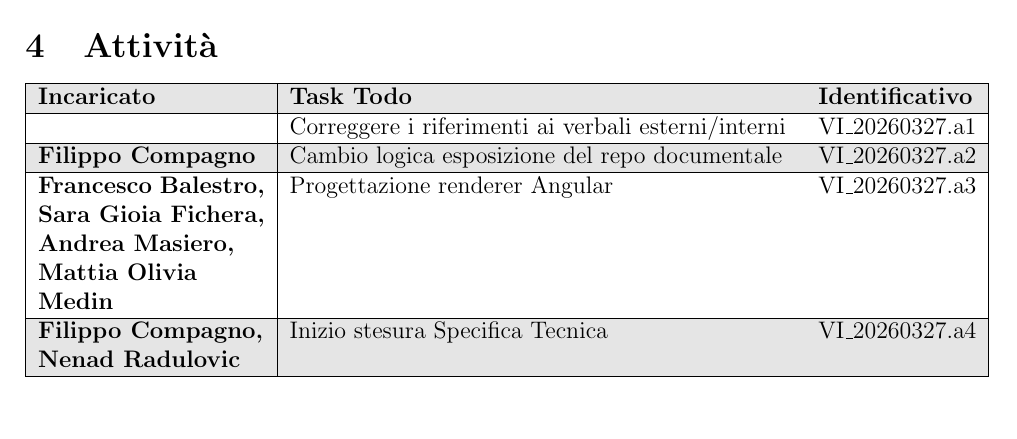
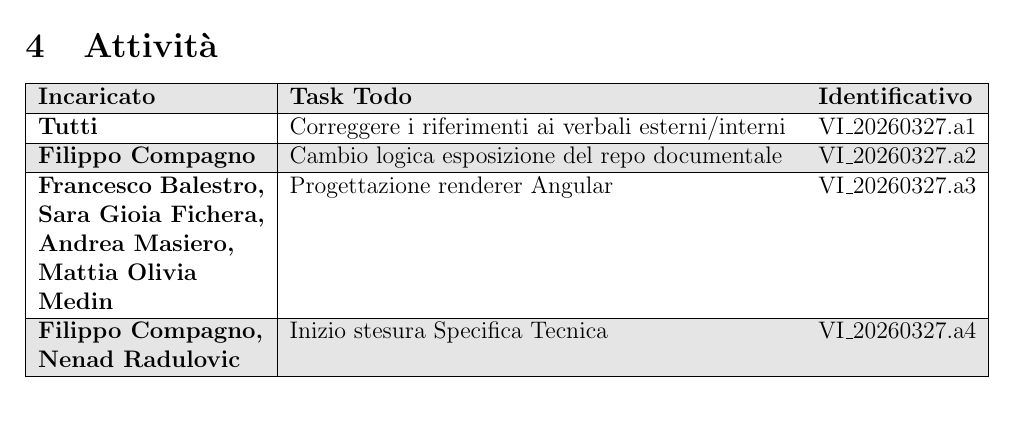
Before and after one commit to Team-Three-Technologies/Documenti, a LaTeX document (2 - PB/Verbali/Interni/VI_20260327_v1_0.tex): part of page 5 of 5, cut so that both start at the same text. Compiled offline with pdfLaTeX.

Commit message:
Update VI_20260327_v1_0.tex

```diff
--- a/2 - PB/Verbali/Interni/VI_20260327_v1_0.tex
+++ b/2 - PB/Verbali/Interni/VI_20260327_v1_0.tex
@@ -96,7 +96,7 @@
             \hline
             \textbf{Incaricato} & \textbf{Task Todo} & \textbf{Identificativo} \\
             \hline
-            \textbf{} & Correggere i riferimenti ai verbali esterni/interni & VI\_20260327.a1 \\
+            \textbf{Tutti} & Correggere i riferimenti ai verbali esterni/interni & VI\_20260327.a1 \\
             \hline
             \textbf{Filippo Compagno} & Cambio logica esposizione del repo documentale & VI\_20260327.a2 \\
             \hline
```
